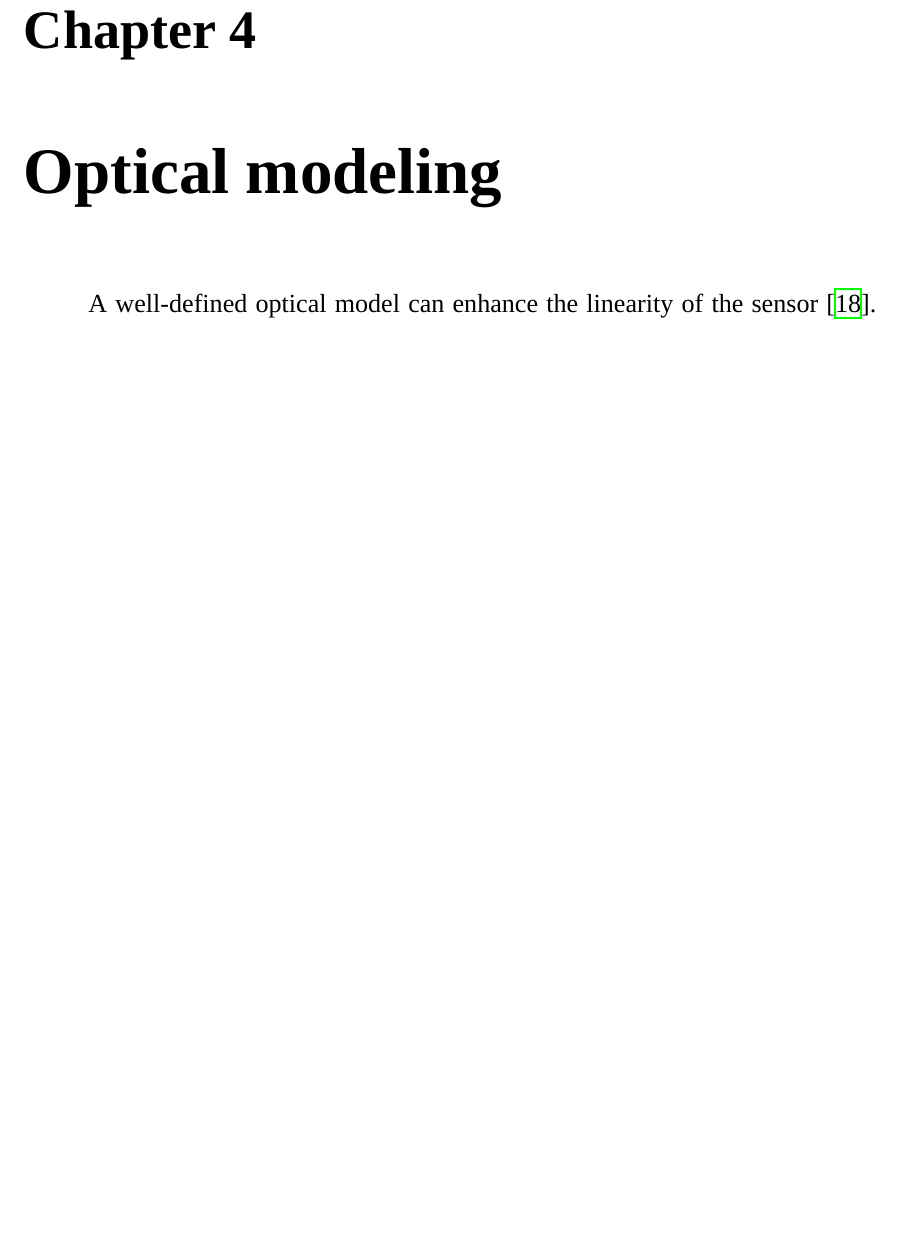
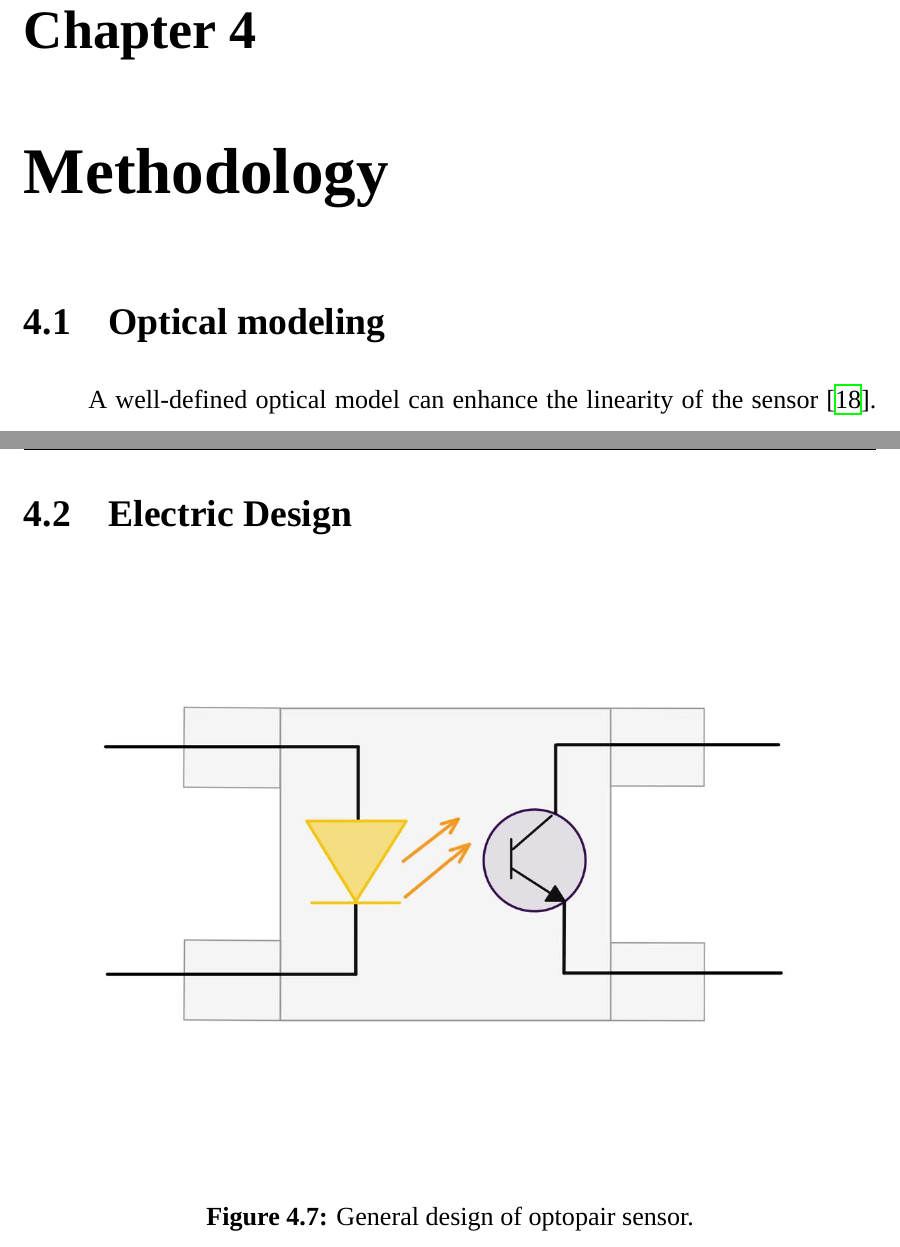
Before and after one commit to AsiiaPine/bachelor_thesis, a LaTeX thesis (thesis.tex, which reads chapters/methodology/electric_design.tex, chapters/methodology/optical_modeling.tex): part of page 22 of 36 before the commit and two parts of pages 22 and 31 of 37 after it, the two joined at a grey line, cut so that both start at the same text, the shorter picture padded with empty space. Compiled offline with XeLaTeX; a missing font is replaced by an installed copy or a similar font.

Commit message:
upd structure

```diff
--- /dev/null
+++ b/chapters/methodology/electric_design.tex
@@ -0,0 +1,11 @@
+\chapter{Methodology}
+\label{chapter:methodology}
+
+\subfile{chapters/methodology/optical_modeling.tex}
+\section{Electric Design}
+\begin{figure}[H]
+    \centering
+    \includegraphics[width=\textwidth]{ED/optopair_scheme.jpg}
+    \label{fig:optopair_scheme}
+    \caption{General design of optopair sensor.}
+  \end{figure}
--- a/chapters/optical_modeling.tex
+++ b/chapters/methodology/optical_modeling.tex
@@ -1,5 +1,5 @@
-\chapter{Optical modeling}
-\label{chapter:optical_modeling}
+\section{Optical modeling}
+\label{section:optical_modeling}
 A well-defined optical model can enhance the linearity of the sensor \cite{my_love_pressure_photosensor}. Therefore, this chapter will concentrate on the mathematical model of the optocoupler and the physical processes that determine the characteristics of an optical pressure sensor.
 
 The primary components of the optocoupler include two phototransistors (PTs), a light-emitting diode (LED), and a photobarrier (PB).
--- a/thesis.tex
+++ b/thesis.tex
@@ -125,6 +125,7 @@
    \begin{flushleft}\raggedleft #1\end{flushleft}
 }
 
+\usepackage{subfiles}
 
 \begin{document}
 
```
Also changed, not shown: chapters/electric_design.tex (deleted), figs/ED/optopair_scheme.jpg (added), thesis.pdf, chapters/methodology/optical_modeling.tex (4 more changed lines), thesis.tex (3 more changed lines), 3 other files.
